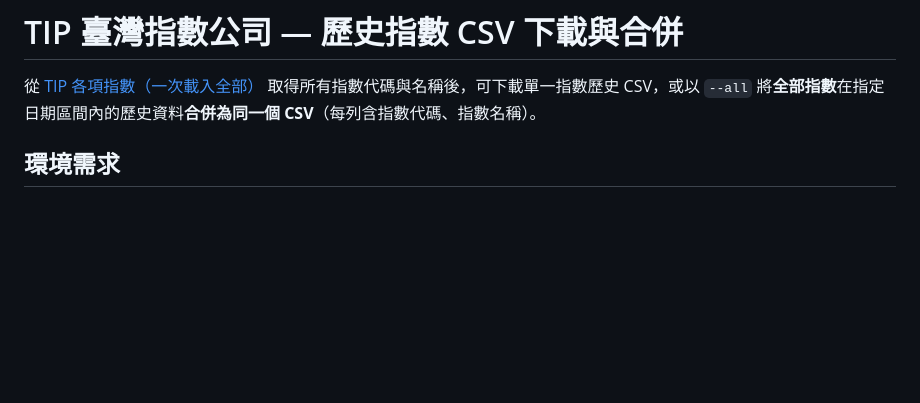
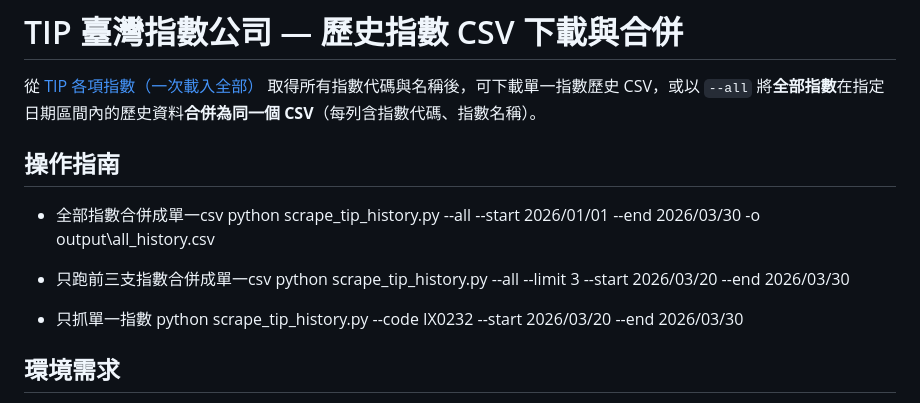
Before and after one commit to arthererererer/tip_index_history_scraper, a Markdown page: README.md, the part around the change. Drawn GitHub-style; blank space fills up the shorter version.

```diff
--- a/README.md
+++ b/README.md
@@ -1,6 +1,17 @@
 # TIP 臺灣指數公司 — 歷史指數 CSV 下載與合併
 
 從 [TIP 各項指數（一次載入全部）](https://taiwanindex.com.tw/indexes?count=-1&page=1) 取得所有指數代碼與名稱後，可下載單一指數歷史 CSV，或以 `--all` 將**全部指數**在指定日期區間內的歷史資料**合併為同一個 CSV**（每列含指數代碼、指數名稱）。
+
+## 操作指南
+
+ - 全部指數合併成單一csv
+python scrape_tip_history.py --all --start 2026/01/01 --end 2026/03/30 -o output\all_history.csv
+
+ - 只跑前三支指數合併成單一csv
+python scrape_tip_history.py --all --limit 3 --start 2026/03/20 --end 2026/03/30
+
+ - 只抓單一指數
+python scrape_tip_history.py --code IX0232 --start 2026/03/20 --end 2026/03/30
 
 ## 環境需求
 
```
